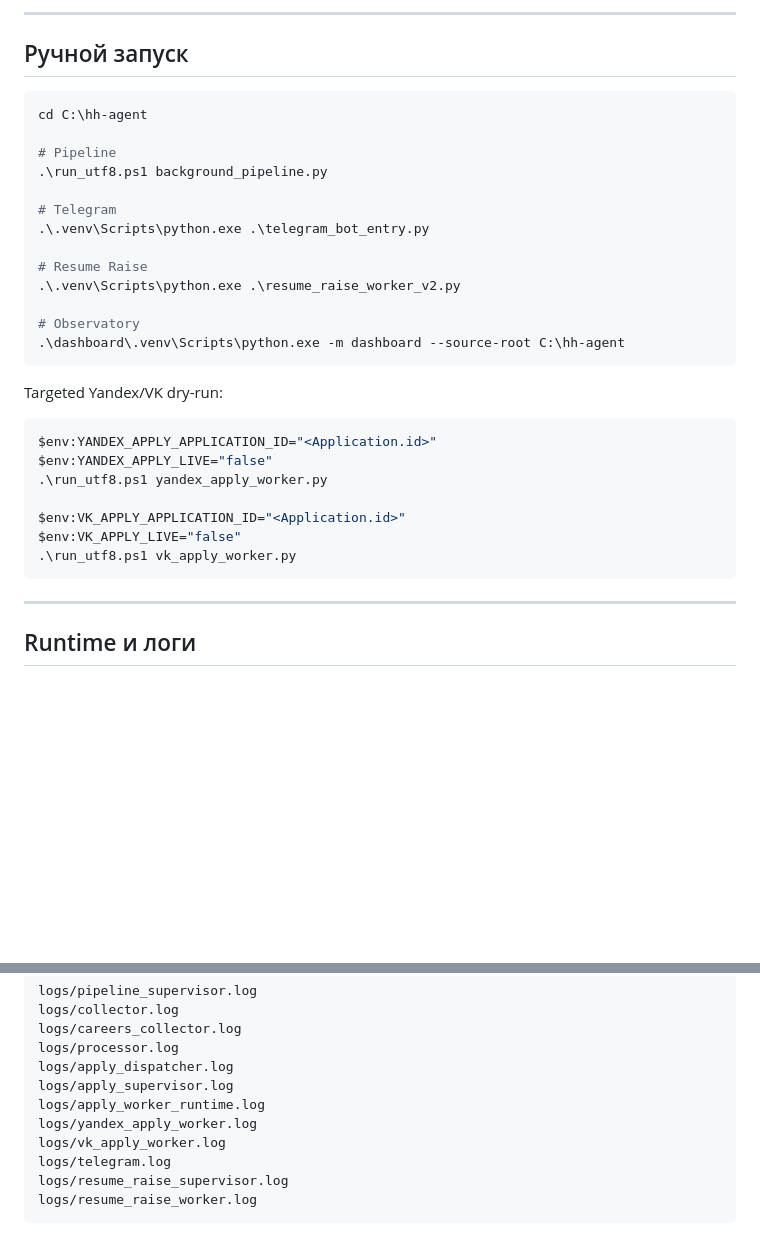
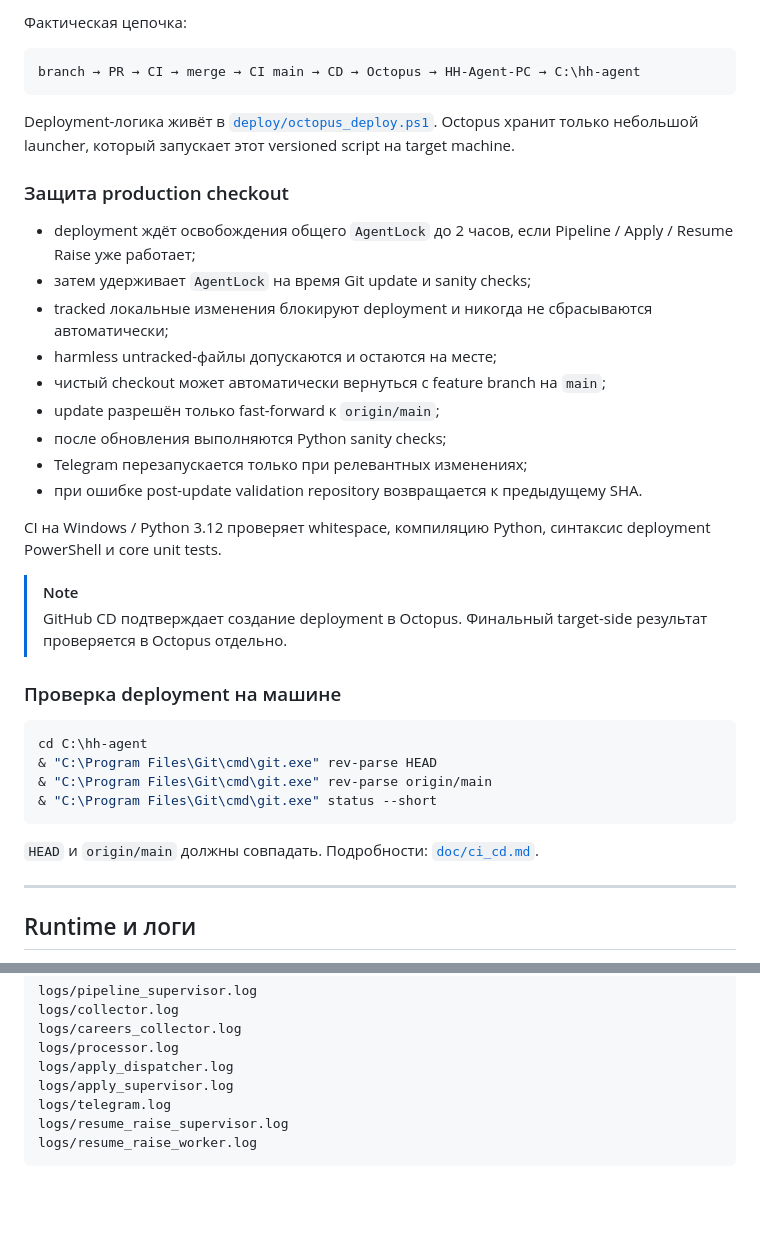
Before and after one commit to Xander-Rude/hh-agent, a Markdown page: README.md, 2 parts joined by grey strips. GitHub-like rendering; blank space fills up the shorter version.

````diff
--- a/README.md
+++ b/README.md
@@ -261,36 +190,40 @@ powershell -ExecutionPolicy Bypass -File C:\hh-agent\install_dashboard_task.ps1
 ```
 
----
+Фактическая цепочка:
 
-## Ручной запуск
+```text
+branch → PR → CI → merge → CI main → CD → Octopus → HH-Agent-PC → C:\hh-agent
+```
+
+Deployment-логика живёт в [`deploy/octopus_deploy.ps1`](deploy/octopus_deploy.ps1). Octopus хранит только небольшой launcher, который запускает этот versioned script на target machine.
+
+### Защита production checkout
+
+- deployment ждёт освобождения общего `AgentLock` до 2 часов, если Pipeline / Apply / Resume Raise уже работает;
+- затем удерживает `AgentLock` на время Git update и sanity checks;
+- tracked локальные изменения блокируют deployment и никогда не сбрасываются автоматически;
+- harmless untracked-файлы допускаются и остаются на месте;
+- чистый checkout может автоматически вернуться с feature branch на `main`;
+- update разрешён только fast-forward к `origin/main`;
+- после обновления выполняются Python sanity checks;
+- Telegram перезапускается только при релевантных изменениях;
+- при ошибке post-update validation repository возвращается к предыдущему SHA.
+
+CI на Windows / Python 3.12 проверяет whitespace, компиляцию Python, синтаксис deployment PowerShell и core unit tests.
+
+> [!NOTE]
+> GitHub CD подтверждает создание deployment в Octopus. Финальный target-side результат проверяется в Octopus отдельно.
+
+### Проверка deployment на машине
 
 ```powershell
 cd C:\hh-agent
-
-# Pipeline
-.\run_utf8.ps1 background_pipeline.py
-
-# Telegram
-.\.venv\Scripts\python.exe .\telegram_bot_entry.py
-
-# Resume Raise
-.\.venv\Scripts\python.exe .\resume_raise_worker_v2.py
-
-# Observatory
-.\dashboard\.venv\Scripts\python.exe -m dashboard --source-root C:\hh-agent
+& "C:\Program Files\Git\cmd\git.exe" rev-parse HEAD
+& "C:\Program Files\Git\cmd\git.exe" rev-parse origin/main
+& "C:\Program Files\Git\cmd\git.exe" status --short
 ```
 
-Targeted Yandex/VK dry-run:
-
-```powershell
-$env:YANDEX_APPLY_APPLICATION_ID="<Application.id>"
-$env:YANDEX_APPLY_LIVE="false"
-.\run_utf8.ps1 yandex_apply_worker.py
-
-$env:VK_APPLY_APPLICATION_ID="<Application.id>"
-$env:VK_APPLY_LIVE="false"
-.\run_utf8.ps1 vk_apply_worker.py
-```
+`HEAD` и `origin/main` должны совпадать. Подробности: [`doc/ci_cd.md`](doc/ci_cd.md).
 
 ---
 
@@ -314,9 +247,6 @@ logs/careers_collector.log
 logs/processor.log
 logs/apply_dispatcher.log
 logs/apply_supervisor.log
-logs/apply_worker_runtime.log
-logs/yandex_apply_worker.log
-logs/vk_apply_worker.log
 logs/telegram.log
 logs/resume_raise_supervisor.log
 logs/resume_raise_worker.log
````
Also changed, not shown: other parts of README.md (+69 -147 lines).
